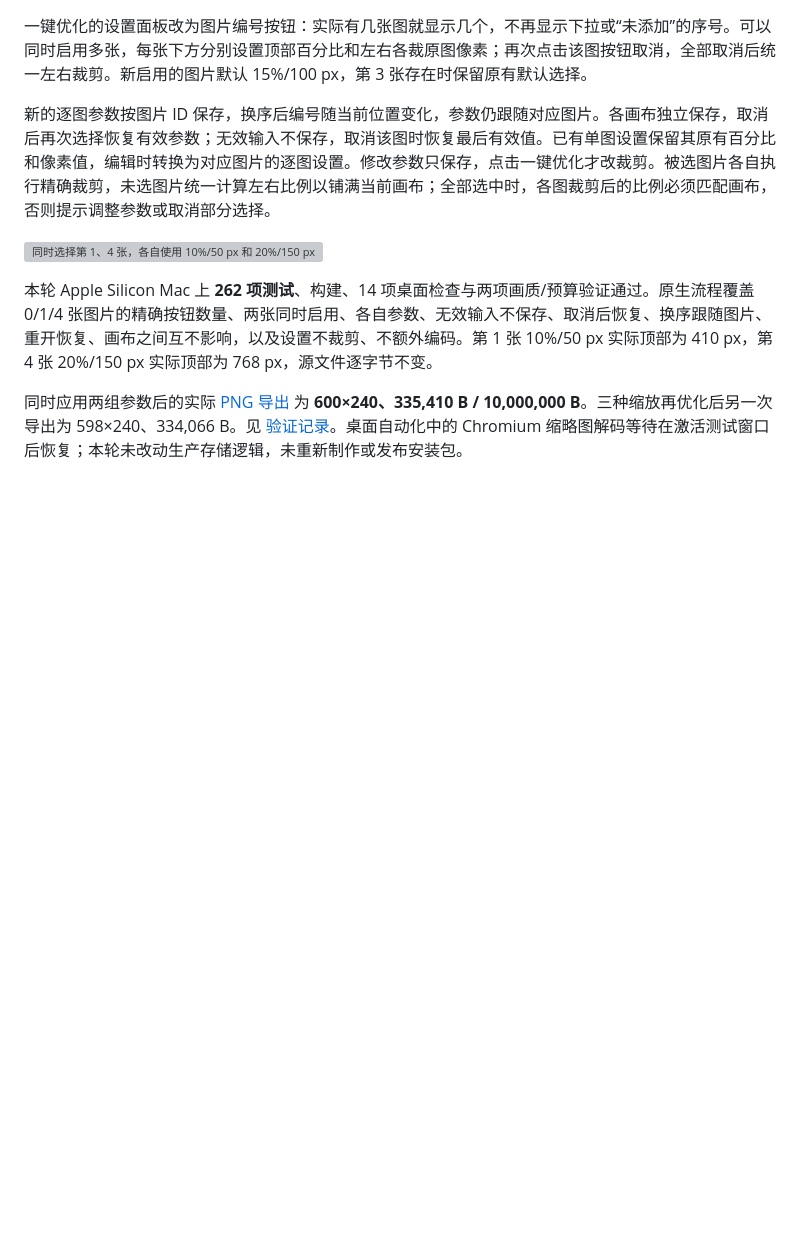
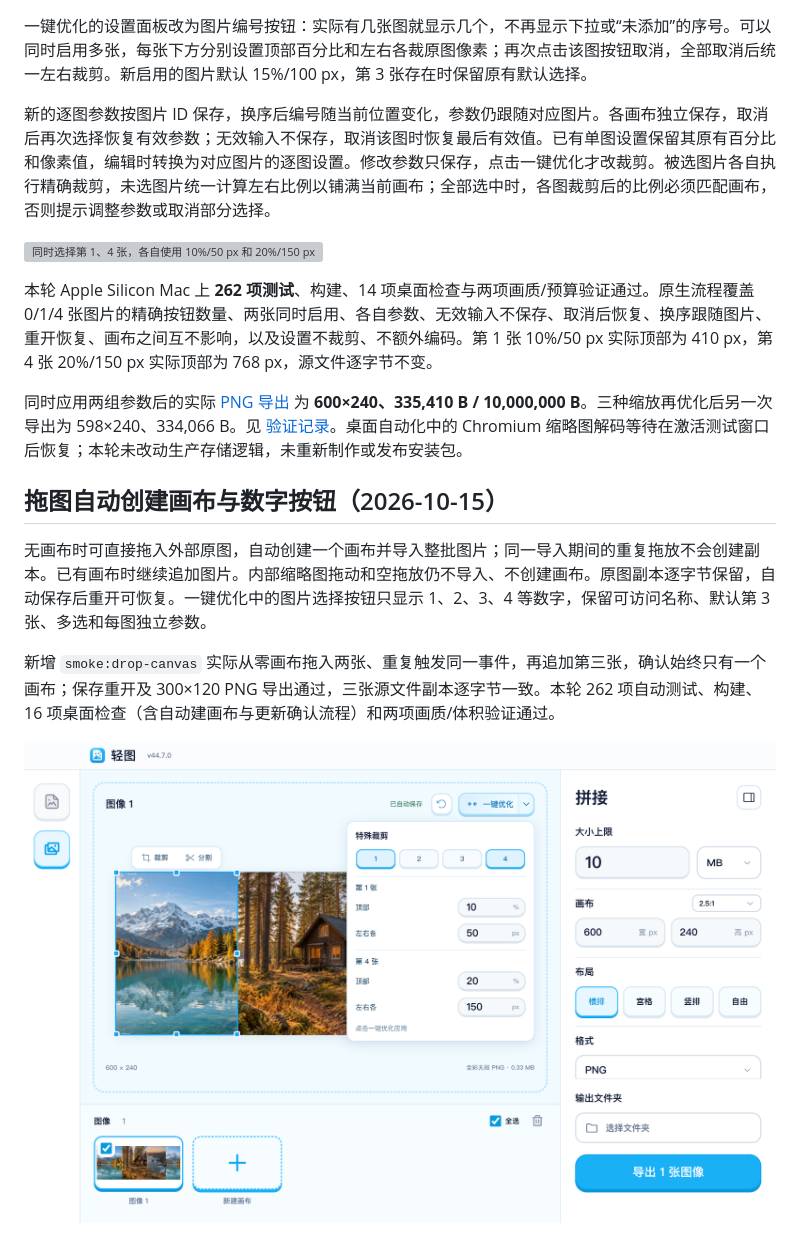
Before and after one commit to a1meon/qingtu, a Markdown page: qingtu/docs/portrait-workflow.md, the part around the change. Drawn GitHub-style; pictures changed too: qingtu/docs/portrait-workflow-validation/numeric-special-crops.png (added); blank space fills up the shorter version; grey boxes are pictures that could not be loaded.

```diff
--- a/qingtu/docs/portrait-workflow.md
+++ b/qingtu/docs/portrait-workflow.md
@@ -220,3 +220,11 @@ Chrome 独立测试项目使用可复现示意图：导入时为 **360×480**，
 本轮 Apple Silicon Mac 上 **262 项测试**、构建、14 项桌面检查与两项画质/预算验证通过。原生流程覆盖 0/1/4 张图片的精确按钮数量、两张同时启用、各自参数、无效输入不保存、取消后恢复、换序跟随图片、重开恢复、画布之间互不影响，以及设置不裁剪、不额外编码。第 1 张 10%/50 px 实际顶部为 410 px，第 4 张 20%/150 px 实际顶部为 768 px，源文件逐字节不变。
 
 同时应用两组参数后的实际 [PNG 导出](portrait-workflow-validation/multi-image-special-crops-export.png) 为 **600×240、335,410 B / 10,000,000 B**。三种缩放再优化后另一次导出为 598×240、334,066 B。见 [验证记录](portrait-workflow-validation/multi-image-special-crops-report.json)。桌面自动化中的 Chromium 缩略图解码等待在激活测试窗口后恢复；本轮未改动生产存储逻辑，未重新制作或发布安装包。
+
+## 拖图自动创建画布与数字按钮（2026-10-15）
+
+无画布时可直接拖入外部原图，自动创建一个画布并导入整批图片；同一导入期间的重复拖放不会创建副本。已有画布时继续追加图片。内部缩略图拖动和空拖放仍不导入、不创建画布。原图副本逐字节保留，自动保存后重开可恢复。一键优化中的图片选择按钮只显示 1、2、3、4 等数字，保留可访问名称、默认第 3 张、多选和每图独立参数。
+
+新增 `smoke:drop-canvas` 实际从零画布拖入两张、重复触发同一事件，再追加第三张，确认始终只有一个画布；保存重开及 300×120 PNG 导出通过，三张源文件副本逐字节一致。本轮 262 项自动测试、构建、16 项桌面检查（含自动建画布与更新确认流程）和两项画质/体积验证通过。
+
+![数字按钮与各图独立参数](portrait-workflow-validation/numeric-special-crops.png)
```
Also changed, not shown: qingtu/AGENTS.md (+2 -0 lines), qingtu/README.md (+4 -4 lines), qingtu/docs/release-0.4.7.md (added, +16 -0 lines), 9 other files.
